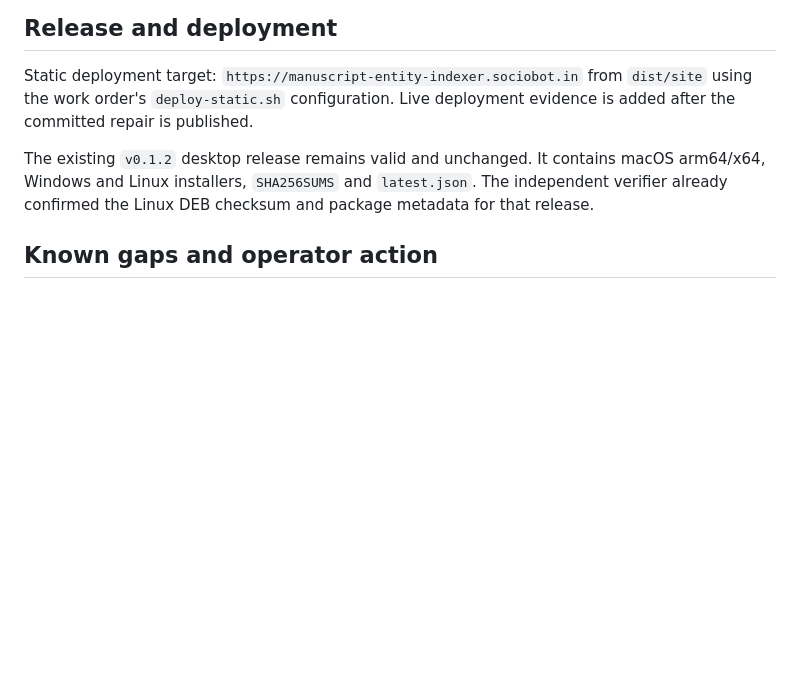
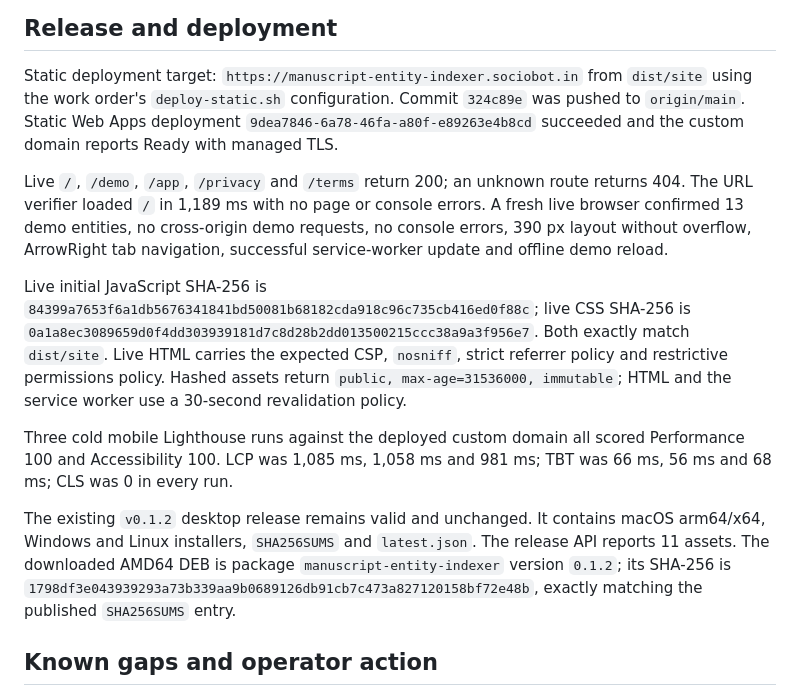
Before and after one commit to B-Divyesh/sf-manuscript-entity-indexer, a Markdown page: .factory/handoff.md, the part around the change. Rendered like a GitHub page; blank space fills up the shorter version.

Commit message:
docs: record repair deployment evidence

```diff
--- a/.factory/handoff.md
+++ b/.factory/handoff.md
@@ -75,12 +75,35 @@ JavaScript and 5.17 KB gzip CSS. The first-screen AVIF remains 20,334 bytes.
 
 Static deployment target: `https://manuscript-entity-indexer.sociobot.in`
 from `dist/site` using the work order's `deploy-static.sh` configuration.
-Live deployment evidence is added after the committed repair is published.
+Commit `324c89e` was pushed to `origin/main`. Static Web Apps deployment
+`9dea7846-6a78-46fa-a80f-e89263e4b8cd` succeeded and the custom domain reports
+Ready with managed TLS.
+
+Live `/`, `/demo`, `/app`, `/privacy` and `/terms` return 200; an unknown route
+returns 404. The URL verifier loaded `/` in 1,189 ms with no page or console
+errors. A fresh live browser confirmed 13 demo entities, no cross-origin demo
+requests, no console errors, 390 px layout without overflow, ArrowRight tab
+navigation, successful service-worker update and offline demo reload.
+
+Live initial JavaScript SHA-256 is
+`84399a7653f6a1db5676341841bd50081b68182cda918c96c735cb416ed0f88c`;
+live CSS SHA-256 is
+`0a1a8ec3089659d0f4dd303939181d7c8d28b2dd013500215ccc38a9a3f956e7`.
+Both exactly match `dist/site`. Live HTML carries the expected CSP,
+`nosniff`, strict referrer policy and restrictive permissions policy. Hashed
+assets return `public, max-age=31536000, immutable`; HTML and the service worker
+use a 30-second revalidation policy.
+
+Three cold mobile Lighthouse runs against the deployed custom domain all
+scored Performance 100 and Accessibility 100. LCP was 1,085 ms, 1,058 ms and
+981 ms; TBT was 66 ms, 56 ms and 68 ms; CLS was 0 in every run.
 
 The existing `v0.1.2` desktop release remains valid and unchanged. It contains
 macOS arm64/x64, Windows and Linux installers, `SHA256SUMS` and `latest.json`.
-The independent verifier already confirmed the Linux DEB checksum and package
-metadata for that release.
+The release API reports 11 assets. The downloaded AMD64 DEB is package
+`manuscript-entity-indexer` version `0.1.2`; its SHA-256 is
+`1798df3e043939293a73b339aa9b0689126db91cb7c473a827120158bf72e48b`,
+exactly matching the published `SHA256SUMS` entry.
 
 ## Known gaps and operator action
 
```
